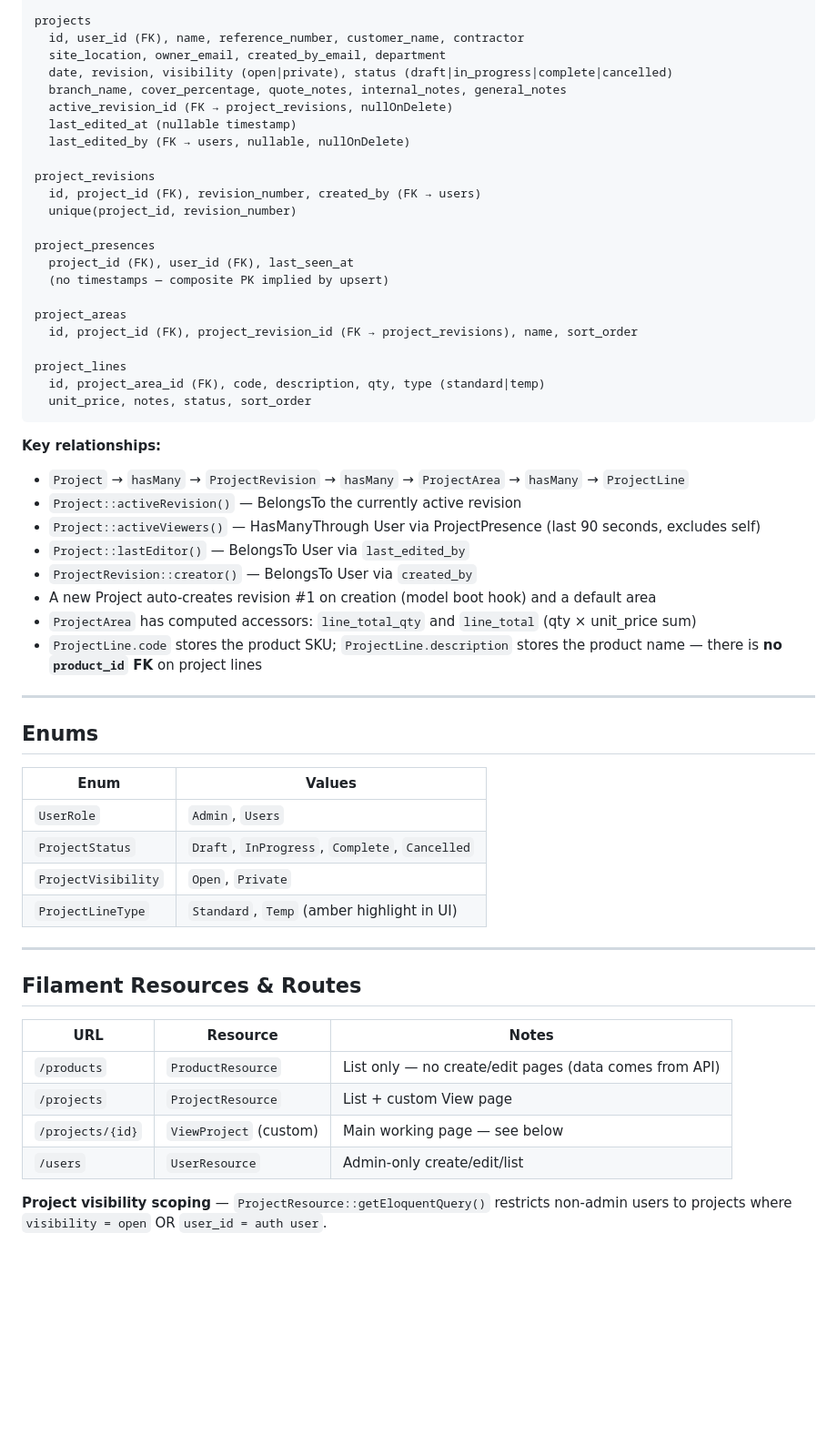
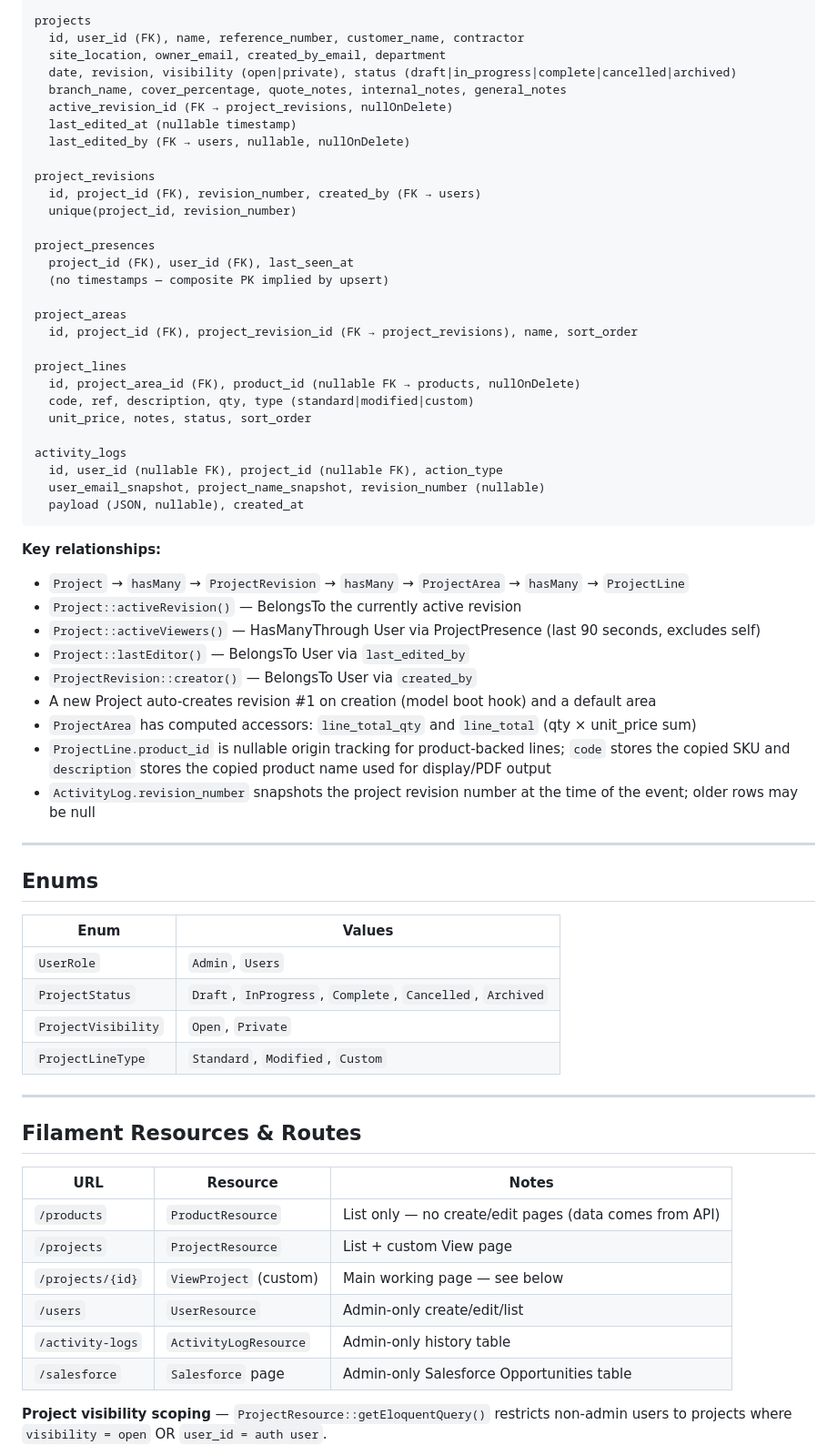
Before and after one commit to codenchips/LuxQuote, a Markdown page: PROJECT_STATUS.md, the part around one of its changes. Shown at 91% size. GitHub-like rendering; blank space fills up the shorter version.

````diff
--- a/PROJECT_STATUS.md
+++ b/PROJECT_STATUS.md
@@ -47,7 +47,7 @@ products
 projects
   id, user_id (FK), name, reference_number, customer_name, contractor
   site_location, owner_email, created_by_email, department
-  date, revision, visibility (open|private), status (draft|in_progress|complete|cancelled)
+  date, revision, visibility (open|private), status (draft|in_progress|complete|cancelled|archived)
   branch_name, cover_percentage, quote_notes, internal_notes, general_notes
   active_revision_id (FK → project_revisions, nullOnDelete)
   last_edited_at (nullable timestamp)
@@ -65,8 +65,14 @@ project_areas
   id, project_id (FK), project_revision_id (FK → project_revisions), name, sort_order
 
 project_lines
-  id, project_area_id (FK), code, description, qty, type (standard|temp)
+  id, project_area_id (FK), product_id (nullable FK → products, nullOnDelete)
+  code, ref, description, qty, type (standard|modified|custom)
   unit_price, notes, status, sort_order
+
+activity_logs
+  id, user_id (nullable FK), project_id (nullable FK), action_type
+  user_email_snapshot, project_name_snapshot, revision_number (nullable)
+  payload (JSON, nullable), created_at
 ```
 
 **Key relationships:**
@@ -77,7 +83,8 @@ project_lines
 - `ProjectRevision::creator()` — BelongsTo User via `created_by`
 - A new Project auto-creates revision #1 on creation (model boot hook) and a default area
 - `ProjectArea` has computed accessors: `line_total_qty` and `line_total` (qty × unit_price sum)
-- `ProjectLine.code` stores the product SKU; `ProjectLine.description` stores the product name — there is **no `product_id` FK** on project lines
+- `ProjectLine.product_id` is nullable origin tracking for product-backed lines; `code` stores the copied SKU and `description` stores the copied product name used for display/PDF output
+- `ActivityLog.revision_number` snapshots the project revision number at the time of the event; older rows may be null
 
 ---
 
@@ -86,9 +93,9 @@ project_lines
 | Enum | Values |
 |---|---|
 | `UserRole` | `Admin`, `Users` |
-| `ProjectStatus` | `Draft`, `InProgress`, `Complete`, `Cancelled` |
+| `ProjectStatus` | `Draft`, `InProgress`, `Complete`, `Cancelled`, `Archived` |
 | `ProjectVisibility` | `Open`, `Private` |
-| `ProjectLineType` | `Standard`, `Temp` (amber highlight in UI) |
+| `ProjectLineType` | `Standard`, `Modified`, `Custom` |
 
 ---
 
@@ -100,6 +107,8 @@ project_lines
 | `/projects` | `ProjectResource` | List + custom View page |
 | `/projects/{id}` | `ViewProject` (custom) | Main working page — see below |
 | `/users` | `UserResource` | Admin-only create/edit/list |
+| `/activity-logs` | `ActivityLogResource` | Admin-only history table |
+| `/salesforce` | `Salesforce` page | Admin-only Salesforce Opportunities table |
 
 **Project visibility scoping** — `ProjectResource::getEloquentQuery()` restricts non-admin users to projects where `visibility = open` OR `user_id = auth user`.
 
````
Also changed, not shown: other parts of PROJECT_STATUS.md (+52 -23 lines), AGENTS.md (+2 -1 lines), 1 other file.
